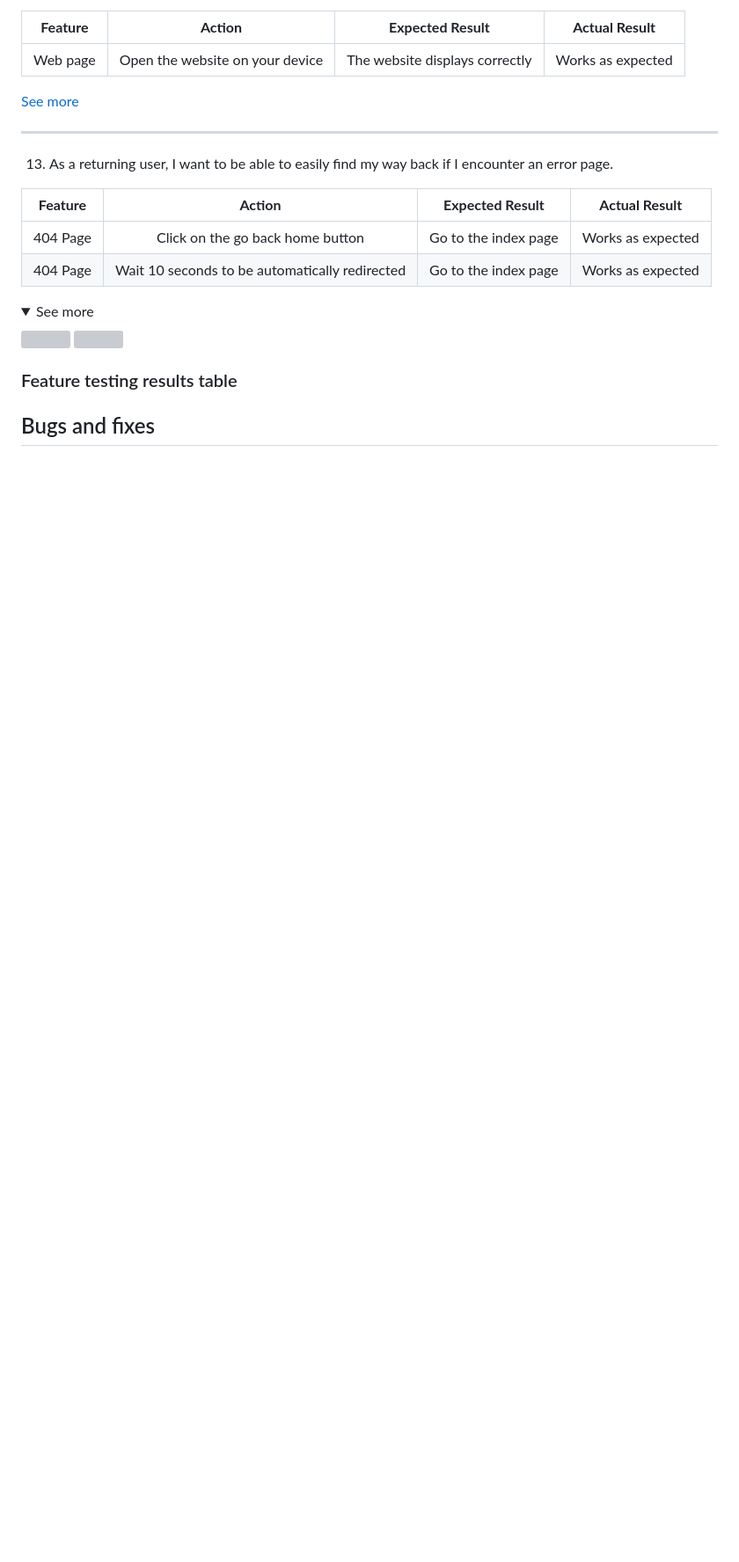
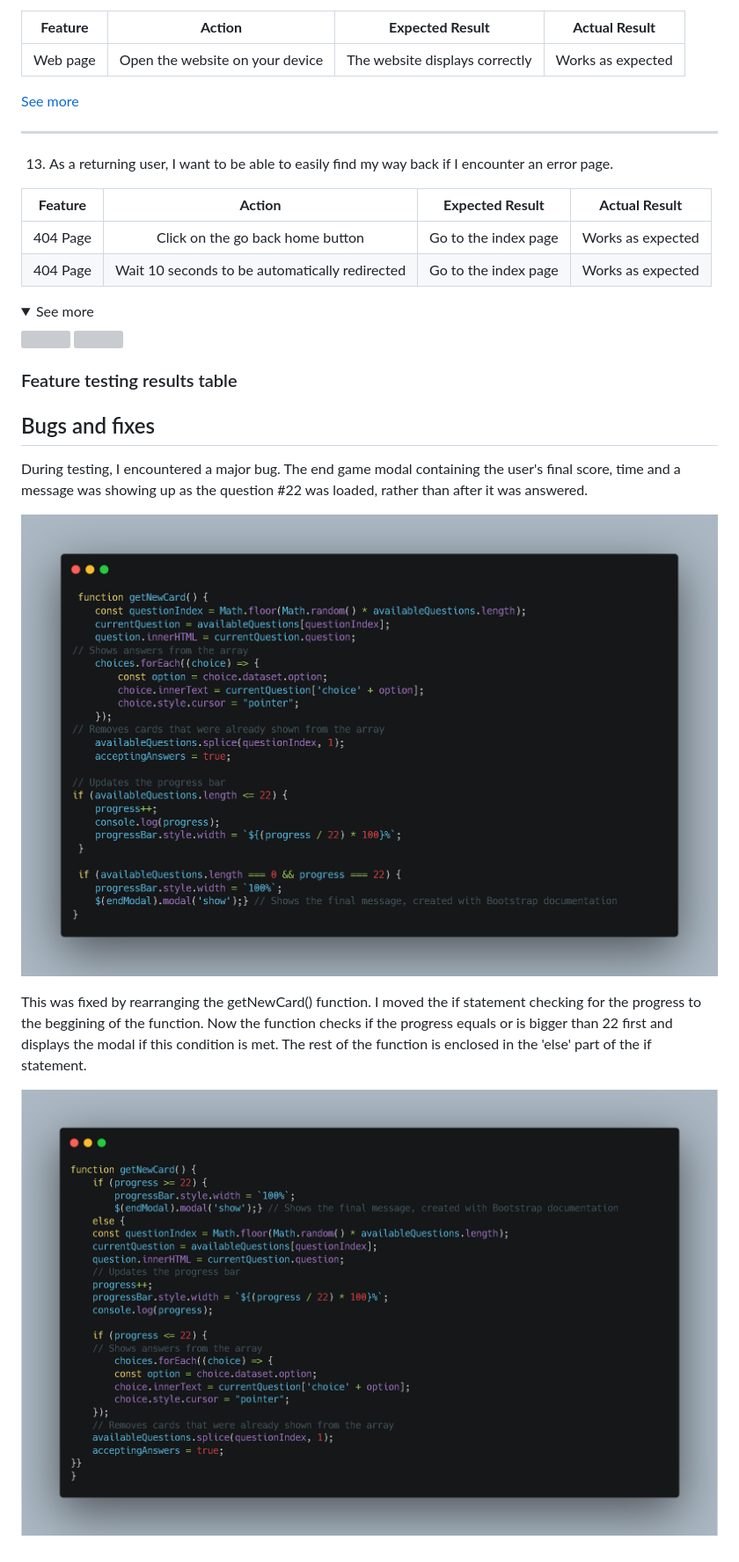
Before and after one commit to mmnowak/tarot-quiz, a Markdown page: TESTING.md, the part around the change. Shown: that part at 88% size. GitHub-like rendering; pictures changed too: documentation/testing/bugafter.png (added), documentation/testing/bugbefore.png (added); folded sections open; blank space fills up the shorter version; grey boxes are pictures that could not be loaded.

Commit message:
a description of the quiz.js bug was added to the testing.md file

```diff
--- a/TESTING.md
+++ b/TESTING.md
@@ -418,3 +418,11 @@ Contact Page:
 ### Feature testing results table
 
 ## Bugs and fixes
+
+During testing, I encountered a major bug. The end game modal containing the user's final score, time and a message was showing up as the question #22 was loaded, rather than after it was answered.
+
+![Snippet of the code before the bug was fixed](documentation/testing/bugbefore.png)
+
+This was fixed by rearranging the getNewCard() function. I moved the if statement checking for the progress to the beggining of the function. Now the function checks if the progress equals or is bigger than 22 first and displays the modal if this condition is met. The rest of the function is enclosed in the 'else' part of the if statement.
+
+![Snippet of the code after the bug was fixed](documentation/testing/bugafter.png)
```
